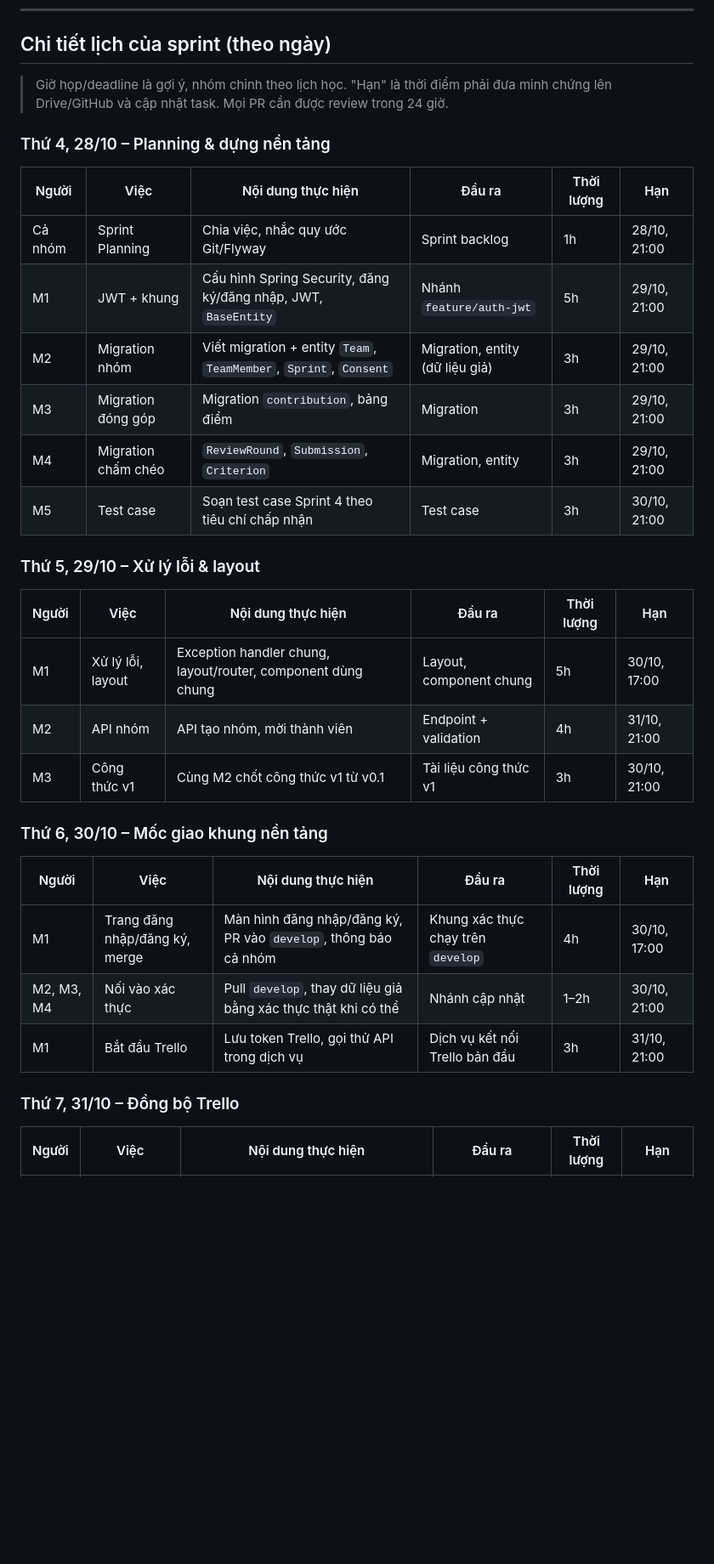
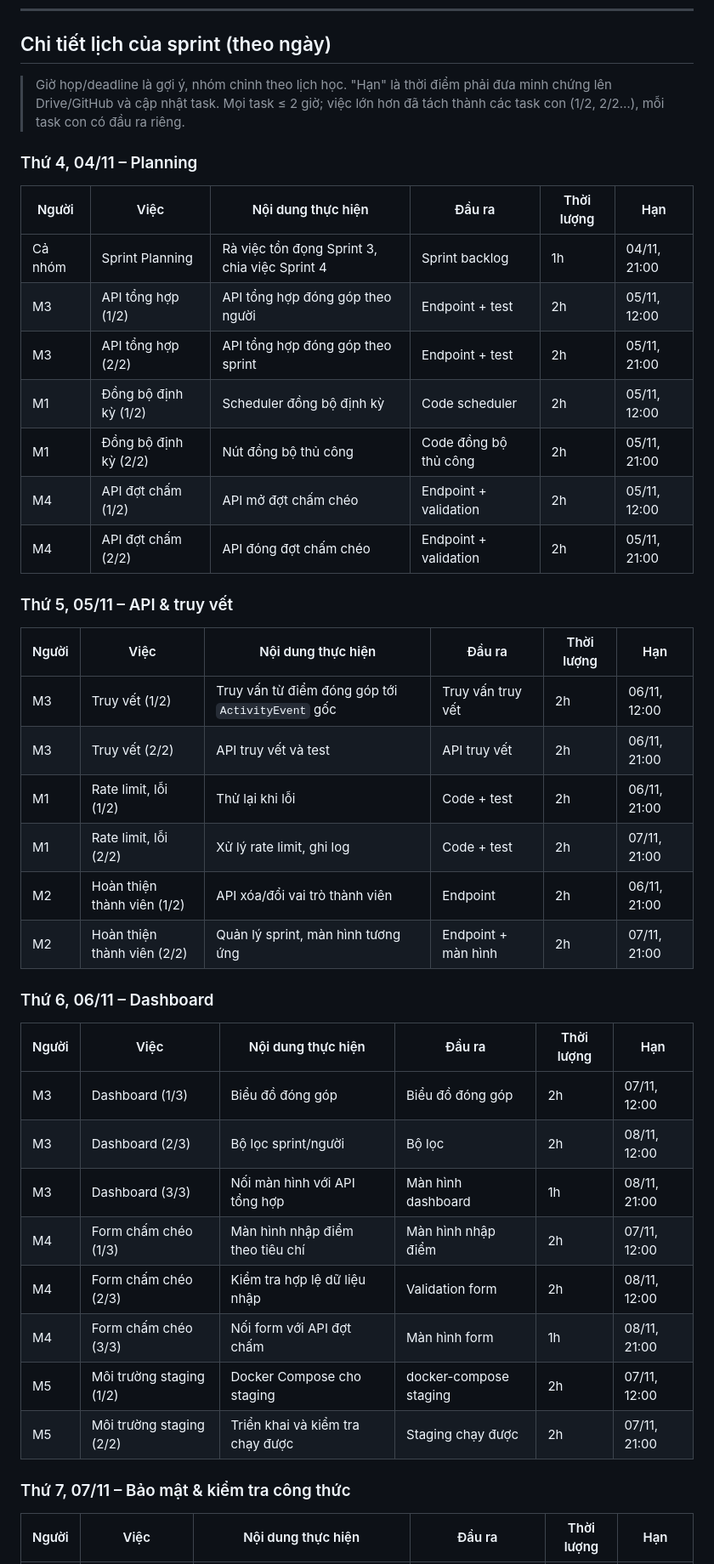
Before and after one commit to rtmiue20/fairshare, a Markdown page: docs/sprint4.md, the part around one of its changes. Shown at 85% size. Rendered like a GitHub page; blank space fills up the shorter version.

```diff
--- a/docs/sprint4.md
+++ b/docs/sprint4.md
@@ -46,32 +45,41 @@ Mỗi lát dọc tính là xong khi có: migration + entity, API có validation,
 
 ## Chi tiết lịch của sprint (theo ngày)
 
-> Giờ họp/deadline là gợi ý, nhóm chỉnh theo lịch học. "Hạn" là thời điểm phải đưa minh chứng lên Drive/GitHub và cập nhật task. Mọi PR cần được review trong 24 giờ.
+> Giờ họp/deadline là gợi ý, nhóm chỉnh theo lịch học. "Hạn" là thời điểm phải đưa minh chứng lên Drive/GitHub và cập nhật task. Mọi task ≤ 2 giờ; việc lớn hơn đã tách thành các task con (1/2, 2/2…), mỗi task con có đầu ra riêng.
 
-### Thứ 4, 28/10 – Planning & dựng nền tảng
+### Thứ 4, 04/11 – Planning
 | Người | Việc | Nội dung thực hiện | Đầu ra | Thời lượng | Hạn |
 |---|---|---|---|---|---|
-| Cả nhóm | Sprint Planning | Chia việc, nhắc quy ước Git/Flyway | Sprint backlog | 1h | 28/10, 21:00 |
-| M1 | JWT + khung | Cấu hình Spring Security, đăng ký/đăng nhập, JWT, `BaseEntity` | Nhánh `feature/auth-jwt` | 5h | 29/10, 21:00 |
-| M2 | Migration nhóm | Viết migration + entity `Team`, `TeamMember`, `Sprint`, `Consent` | Migration, entity (dữ liệu giả) | 3h | 29/10, 21:00 |
-| M3 | Migration đóng góp | Migration `contribution`, bảng điểm | Migration | 3h | 29/10, 21:00 |
-| M4 | Migration chấm chéo | `ReviewRound`, `Submission`, `Criterion` | Migration, entity | 3h | 29/10, 21:00 |
-| M5 | Test case | Soạn test case Sprint 4 theo tiêu chí chấp nhận | Test case | 3h | 30/10, 21:00 |
+| Cả nhóm | Sprint Planning | Rà việc tồn đọng Sprint 3, chia việc Sprint 4 | Sprint backlog | 1h | 04/11, 21:00 |
+| M3 | API tổng hợp (1/2) | API tổng hợp đóng góp theo người | Endpoint + test | 2h | 05/11, 12:00 |
+| M3 | API tổng hợp (2/2) | API tổng hợp đóng góp theo sprint | Endpoint + test | 2h | 05/11, 21:00 |
+| M1 | Đồng bộ định kỳ (1/2) | Scheduler đồng bộ định kỳ | Code scheduler | 2h | 05/11, 12:00 |
+| M1 | Đồng bộ định kỳ (2/2) | Nút đồng bộ thủ công | Code đồng bộ thủ công | 2h | 05/11, 21:00 |
+| M4 | API đợt chấm (1/2) | API mở đợt chấm chéo | Endpoint + validation | 2h | 05/11, 12:00 |
+| M4 | API đợt chấm (2/2) | API đóng đợt chấm chéo | Endpoint + validation | 2h | 05/11, 21:00 |
 
-### Thứ 5, 29/10 – Xử lý lỗi & layout
+### Thứ 5, 05/11 – API & truy vết
 | Người | Việc | Nội dung thực hiện | Đầu ra | Thời lượng | Hạn |
 |---|---|---|---|---|---|
-| M1 | Xử lý lỗi, layout | Exception handler chung, layout/router, component dùng chung | Layout, component chung | 5h | 30/10, 17:00 |
-| M2 | API nhóm | API tạo nhóm, mời thành viên | Endpoint + validation | 4h | 31/10, 21:00 |
-| M3 | Công thức v1 | Cùng M2 chốt công thức v1 từ v0.1 | Tài liệu công thức v1 | 3h | 30/10, 21:00 |
+| M3 | Truy vết (1/2) | Truy vấn từ điểm đóng góp tới `ActivityEvent` gốc | Truy vấn truy vết | 2h | 06/11, 12:00 |
+| M3 | Truy vết (2/2) | API truy vết và test | API truy vết | 2h | 06/11, 21:00 |
+| M1 | Rate limit, lỗi (1/2) | Thử lại khi lỗi | Code + test | 2h | 06/11, 21:00 |
+| M1 | Rate limit, lỗi (2/2) | Xử lý rate limit, ghi log | Code + test | 2h | 07/11, 21:00 |
+| M2 | Hoàn thiện thành viên (1/2) | API xóa/đổi vai trò thành viên | Endpoint | 2h | 06/11, 21:00 |
+| M2 | Hoàn thiện thành viên (2/2) | Quản lý sprint, màn hình tương ứng | Endpoint + màn hình | 2h | 07/11, 21:00 |
 
-### Thứ 6, 30/10 – Mốc giao khung nền tảng
+### Thứ 6, 06/11 – Dashboard
 | Người | Việc | Nội dung thực hiện | Đầu ra | Thời lượng | Hạn |
 |---|---|---|---|---|---|
-| M1 | Trang đăng nhập/đăng ký, merge | Màn hình đăng nhập/đăng ký, PR vào `develop`, thông báo cả nhóm | Khung xác thực chạy trên `develop` | 4h | 30/10, 17:00 |
-| M2, M3, M4 | Nối vào xác thực | Pull `develop`, thay dữ liệu giả bằng xác thực thật khi có thể | Nhánh cập nhật | 1–2h | 30/10, 21:00 |
-| M1 | Bắt đầu Trello | Lưu token Trello, gọi thử API trong dịch vụ | Dịch vụ kết nối Trello bản đầu | 3h | 31/10, 21:00 |
+| M3 | Dashboard (1/3) | Biểu đồ đóng góp | Biểu đồ đóng góp | 2h | 07/11, 12:00 |
+| M3 | Dashboard (2/3) | Bộ lọc sprint/người | Bộ lọc | 2h | 08/11, 12:00 |
+| M3 | Dashboard (3/3) | Nối màn hình với API tổng hợp | Màn hình dashboard | 1h | 08/11, 21:00 |
+| M4 | Form chấm chéo (1/3) | Màn hình nhập điểm theo tiêu chí | Màn hình nhập điểm | 2h | 07/11, 12:00 |
+| M4 | Form chấm chéo (2/3) | Kiểm tra hợp lệ dữ liệu nhập | Validation form | 2h | 08/11, 12:00 |
+| M4 | Form chấm chéo (3/3) | Nối form với API đợt chấm | Màn hình form | 1h | 08/11, 21:00 |
+| M5 | Môi trường staging (1/2) | Docker Compose cho staging | docker-compose staging | 2h | 07/11, 12:00 |
+| M5 | Môi trường staging (2/2) | Triển khai và kiểm tra chạy được | Staging chạy được | 2h | 07/11, 21:00 |
 
-### Thứ 7, 31/10 – Đồng bộ Trello
+### Thứ 7, 07/11 – Bảo mật & kiểm tra công thức
 | Người | Việc | Nội dung thực hiện | Đầu ra | Thời lượng | Hạn |
 |---|---|---|---|---|---|
```
Also changed, not shown: other parts of docs/sprint4.md (+40 -36 lines).
